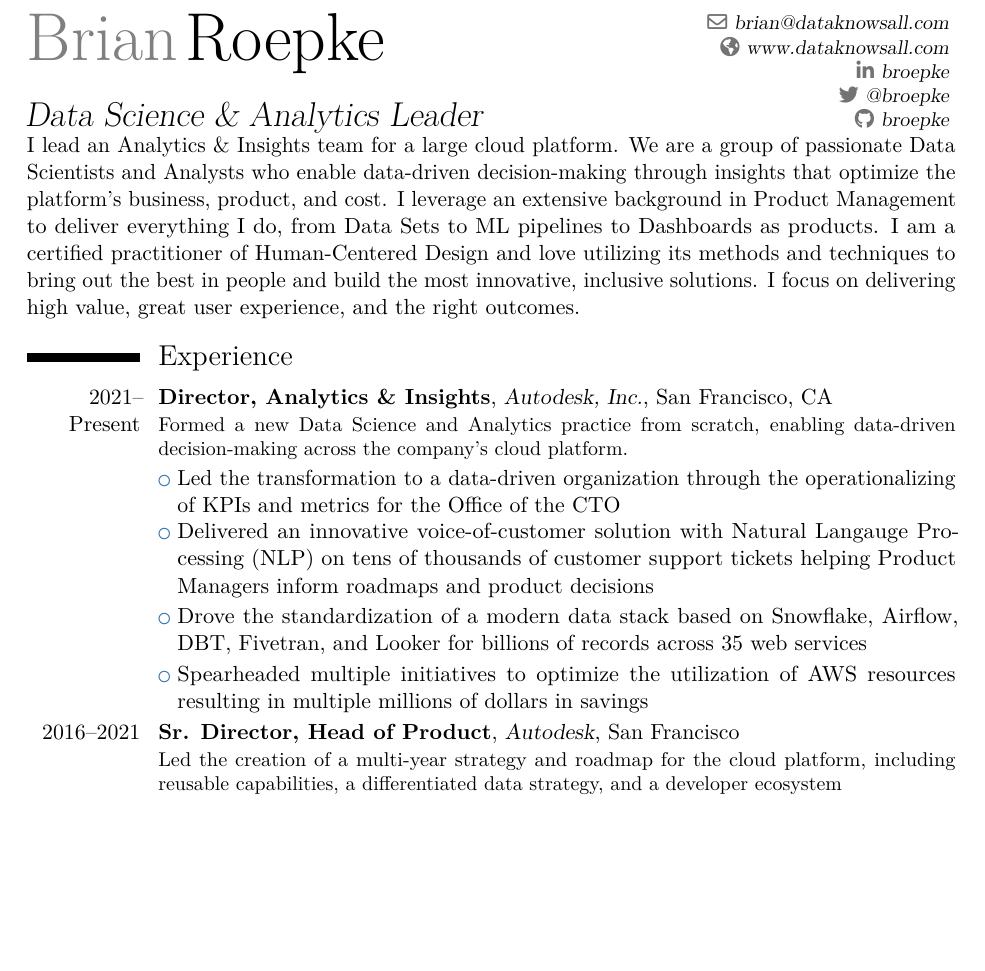
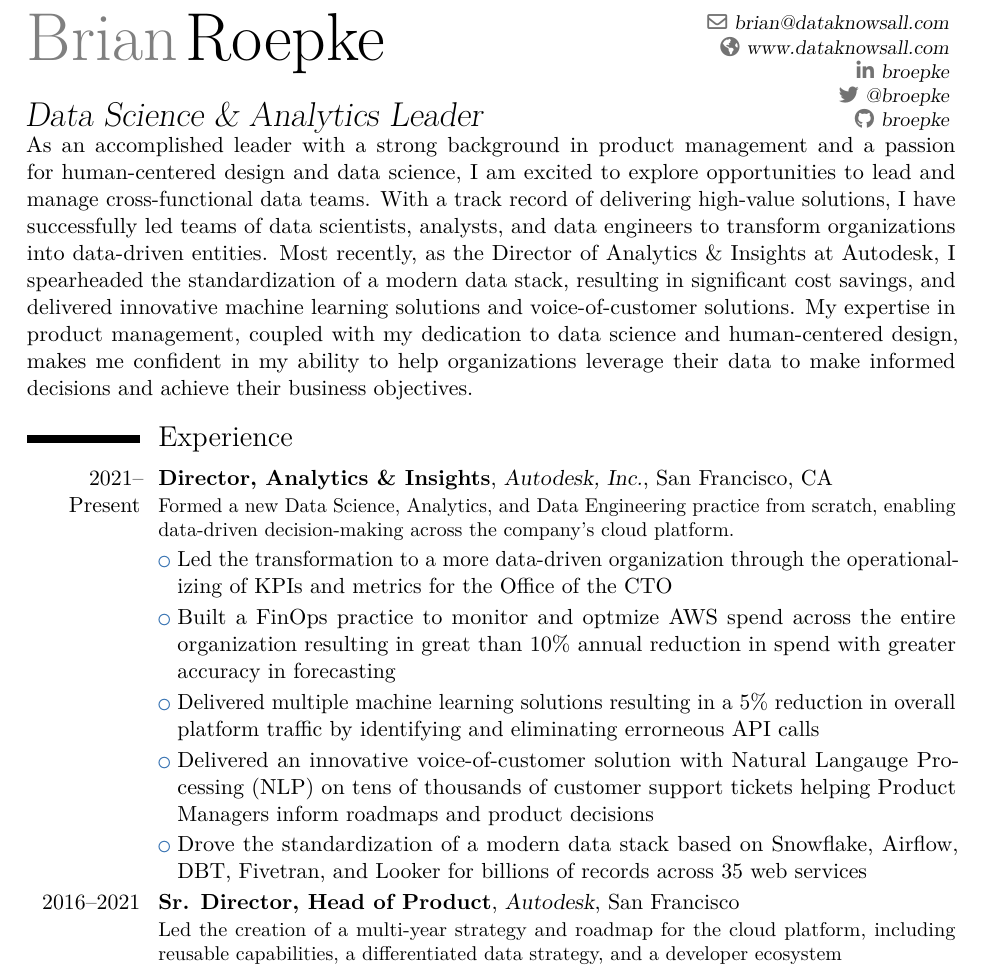
Before and after one commit to broepke/CurriculumVitae, a LaTeX CV (cv.tex): part of page 1 of 2, cut so that both start at the same text, the shorter picture padded with empty space. Compiled offline with pdfLaTeX.

Commit message:
Improvements from ChatGPT

```diff
--- a/cv.tex
+++ b/cv.tex
@@ -29,19 +29,23 @@
 \maketitle
 
 \vspace{-6ex}
-I lead an Analytics \& Insights team for a large cloud platform. We are a group of passionate Data Scientists and Analysts who enable data-driven decision-making through insights that optimize the platform's business, product, and cost. I leverage an extensive background in Product Management to deliver everything I do, from Data Sets to ML pipelines to Dashboards as products. I am a certified practitioner of Human-Centered Design and love utilizing its methods and techniques to bring out the best in people and build the most innovative, inclusive solutions. I focus on delivering high value, great user experience, and the right outcomes.
+As an accomplished leader with a strong background in product management and a passion for human-centered design and data science, I am excited to explore opportunities to lead and manage cross-functional data teams. With a track record of delivering high-value solutions, I have successfully led teams of data scientists, analysts, and data engineers to transform organizations into data-driven entities. Most recently, as the Director of Analytics \& Insights at Autodesk, I spearheaded the standardization of a modern data stack, resulting in significant cost savings, and delivered innovative machine learning solutions and voice-of-customer solutions. My expertise in product management, coupled with my dedication to data science and human-centered design, makes me confident in my ability to help organizations leverage their data to make informed decisions and achieve their business objectives.
 
 \section{Experience}
-\cventry{2021--Present}{Director, Analytics \& Insights}{Autodesk, Inc.}{San Francisco, CA}{}{Formed a new Data Science and Analytics practice from scratch, enabling data-driven decision-making across the company's cloud platform.}
-\cvlistitem{Led the transformation to a data-driven organization through the operationalizing of KPIs and metrics for the Office of the CTO}
+\cventry{2021--Present}{Director, Analytics \& Insights}{Autodesk, Inc.}{San Francisco, CA}{}{Formed a new Data Science, Analytics, and Data Engineering practice from scratch, enabling data-driven decision-making across the company's cloud platform.}
+\cvlistitem{Led the transformation to a more data-driven organization through the operationalizing of KPIs and metrics for the Office of the CTO}
+\cvlistitem{Built a FinOps practice to monitor and optmize AWS spend across the entire organization resulting in great than 10\% annual reduction in spend with greater accuracy in forecasting}
+\cvlistitem{Delivered multiple machine learning solutions resulting in a 5\% reduction in overall platform traffic by identifying and eliminating errorneous API calls}
 \cvlistitem{Delivered an innovative voice-of-customer solution with Natural Langauge Processing (NLP) on tens of thousands of customer support tickets helping Product Managers inform roadmaps and product decisions}
 \cvlistitem{Drove the standardization of a modern data stack based on Snowflake, Airflow, DBT, Fivetran, and Looker for billions of records across 35 web services}
-\cvlistitem{Spearheaded multiple initiatives to optimize the utilization of AWS resources resulting in multiple millions of dollars in savings}
+
 
 \cventry{2016--2021}{Sr. Director, Head of Product}{Autodesk}{San Francisco}{}{Led the creation of a multi-year strategy and roadmap for the cloud platform, including reusable capabilities, a differentiated data strategy, and a developer ecosystem}
 \cvlistitem{Raised customer trust in the platform by launching a SaaS Excellence program used by 4,000+ developers while scaling platform utilization 10x over 36 months}
 \cvlistitem{Grew developer ecosystem 300\% over 36 months across second-and-third parties}
 \cvlistitem{Transformed execution and operations, bringing a customer-centered "Platform as a Product" approach leveraging Scaled Agile and growing a Product organization of 120 Product Managers, Designers, Researchers, Developer Advocates, and Data Analysts}
+
+\newpage
 
 \cventry{2012--2016}{Sr. Director, Product Lifecycle Mgmt}{Autodesk}{San Francisco}{}{Leader of product organization launching disruptive SaaS Product Lifecycle Management applications}
 \cvlistitem{Lead a team of 250 people through agile transformation, improving customer-centricity, and overall velocity}
```
Also changed, not shown: cv.pdf.
